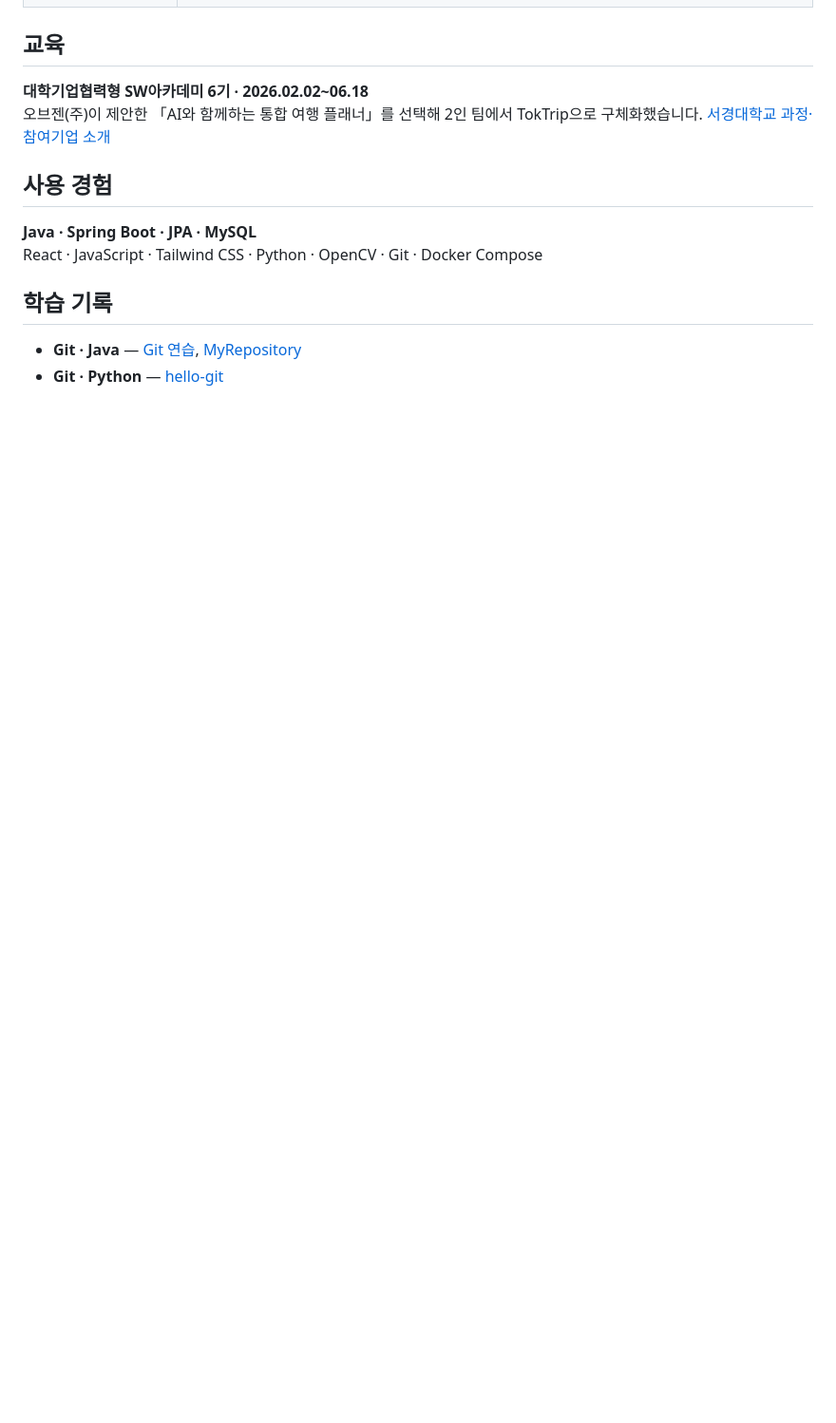
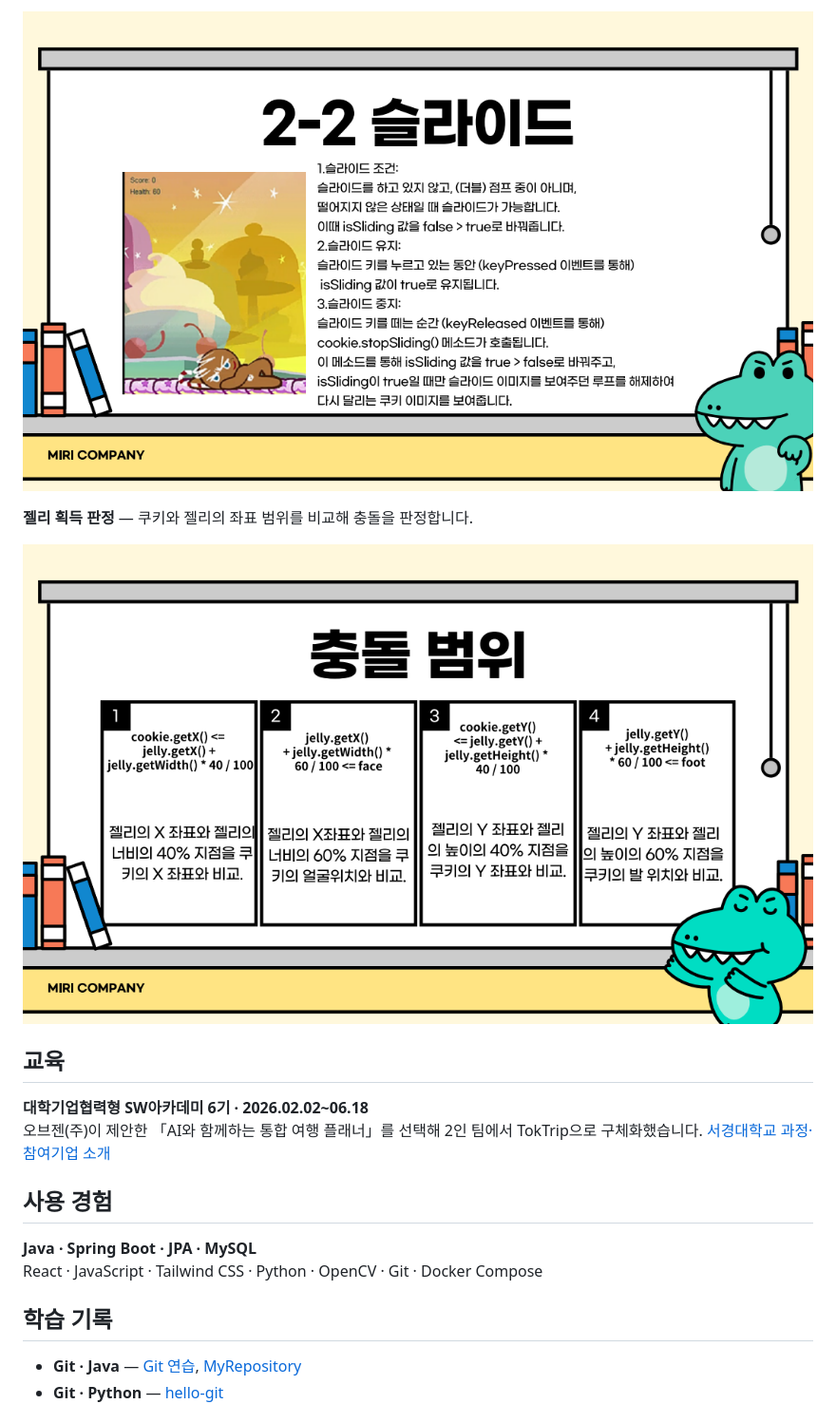
Before and after one commit to Moonse01/Moonse01, a Markdown page: README.md, the part around one of its changes. Shown at 95% size. Drawn GitHub-style; pictures changed too: cookie-run-collision.png (added), cookie-run-slide.png (added); folded sections open; blank space fills up the shorter version.

Commit message:
공개 프로필에 쿠키런 기말 발표 슬라이드 추가 (#4)
* 프로필에 쿠키런 발표 슬라이드 미리보기 추가

* 쿠키런 기말 발표 슬라이드 세 장 추가

```diff
--- a/README.md
+++ b/README.md
@@ -18,3 +32,10 @@ Java와 Spring Boot로 여행 일정 생성과 투표 기능을 개발하고, Re
+![쿠키런 게임 화면과 슬라이드 키 입력 처리](cookie-run-slide.png)
+
+**젤리 획득 판정** — 쿠키와 젤리의 좌표 범위를 비교해 충돌을 판정합니다.
+
+![쿠키와 젤리의 좌표를 비교하는 충돌 판정](cookie-run-collision.png)
+
+</details>
 
 ## 교육
 
```
Also changed, not shown: other parts of README.md (+15 -1 lines), cookie-run-map.png (added).
